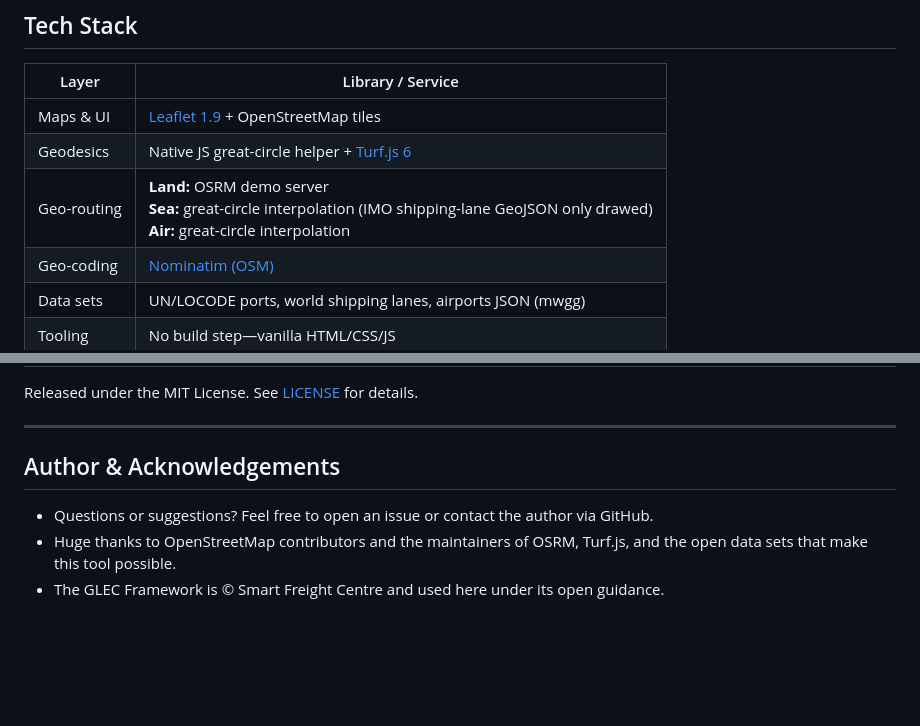
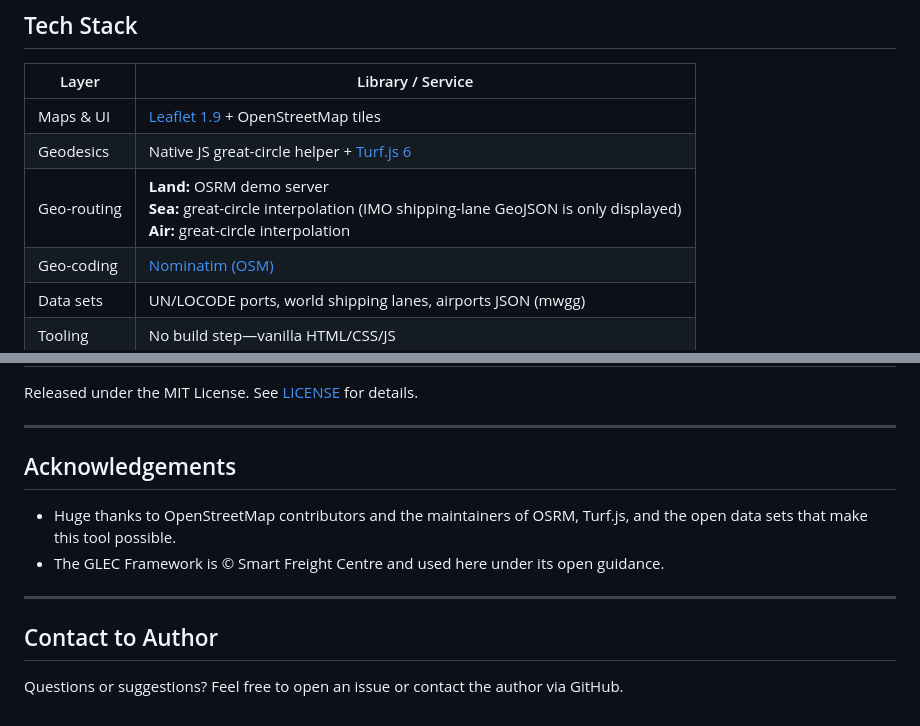
Before and after one commit to miumigy/rtco2, a Markdown page: README.md, 2 parts joined by grey strips. Drawn GitHub-style; blank space fills up the shorter version.

```diff
--- a/README.md
+++ b/README.md
@@ -29,7 +29,7 @@ Built with Leaflet, Turf.js, and public routing / geocoding APIs, the simulator
 |--------------|-------------------------------------------------------------------|
 | Maps & UI    | [Leaflet 1.9](https://leafletjs.com) + OpenStreetMap tiles         |
 | Geodesics    | Native JS great-circle helper + [Turf.js 6](https://turfjs.org)    |
-| Geo-routing  | **Land:** OSRM demo server<br>**Sea:** great-circle interpolation (IMO shipping-lane GeoJSON only drawed)<br>**Air:** great-circle interpolation |
+| Geo-routing  | **Land:** OSRM demo server<br>**Sea:** great-circle interpolation (IMO shipping-lane GeoJSON is only displayed)<br>**Air:** great-circle interpolation |
 | Geo-coding   | [Nominatim (OSM)](https://nominatim.openstreetmap.org)             |
 | Data sets    | UN/LOCODE ports, world shipping lanes, airports JSON (mwgg)        |
 | Tooling      | No build step—vanilla HTML/CSS/JS                                  |
@@ -85,7 +85,12 @@ Released under the MIT License. See [LICENSE](https://github.com/miumigy/rtco2/b
 
 ---
 
-## Author & Acknowledgements
-- Questions or suggestions? Feel free to open an issue or contact the author via GitHub.
+## Acknowledgements
 - Huge thanks to OpenStreetMap contributors and the maintainers of OSRM, Turf.js, and the open data sets that make this tool possible.
 - The GLEC Framework is © Smart Freight Centre and used here under its open guidance.
+
+---
+
+## Contact to Author
+Questions or suggestions?
+Feel free to open an issue or contact the author via GitHub.
```
